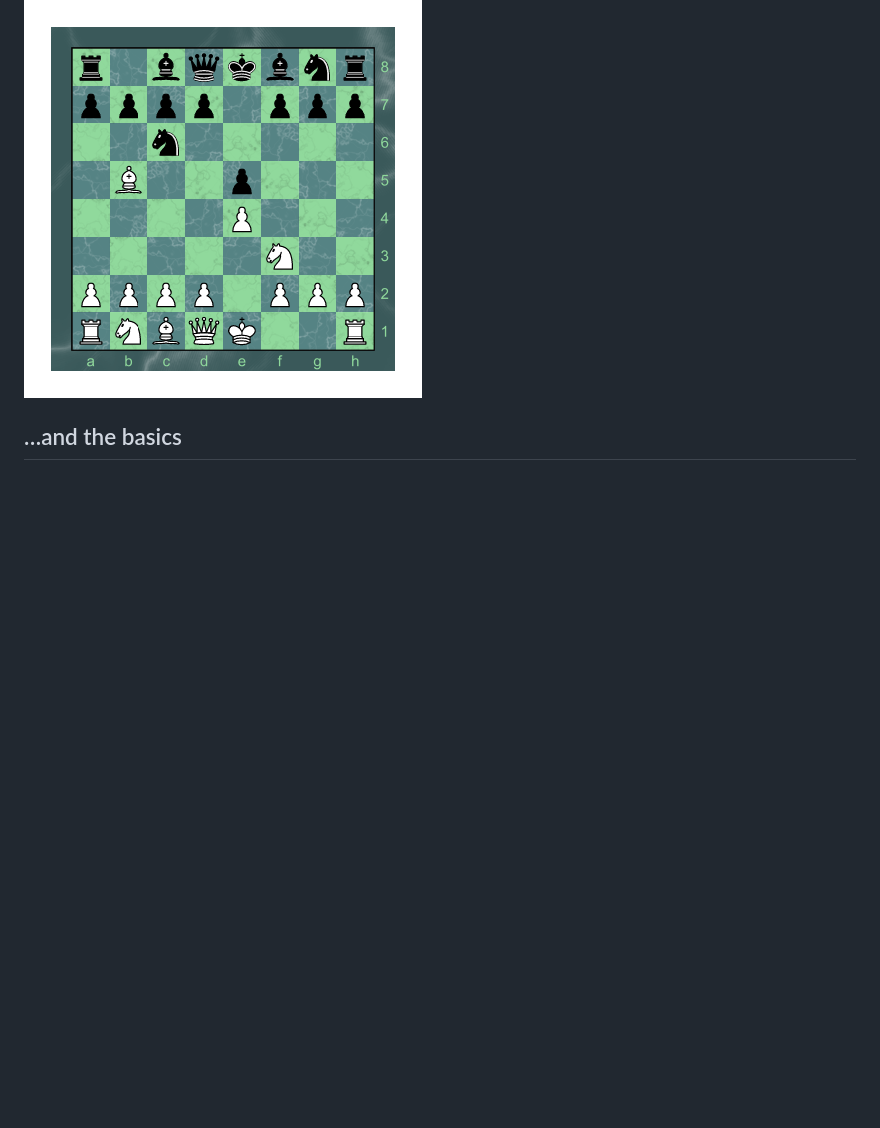
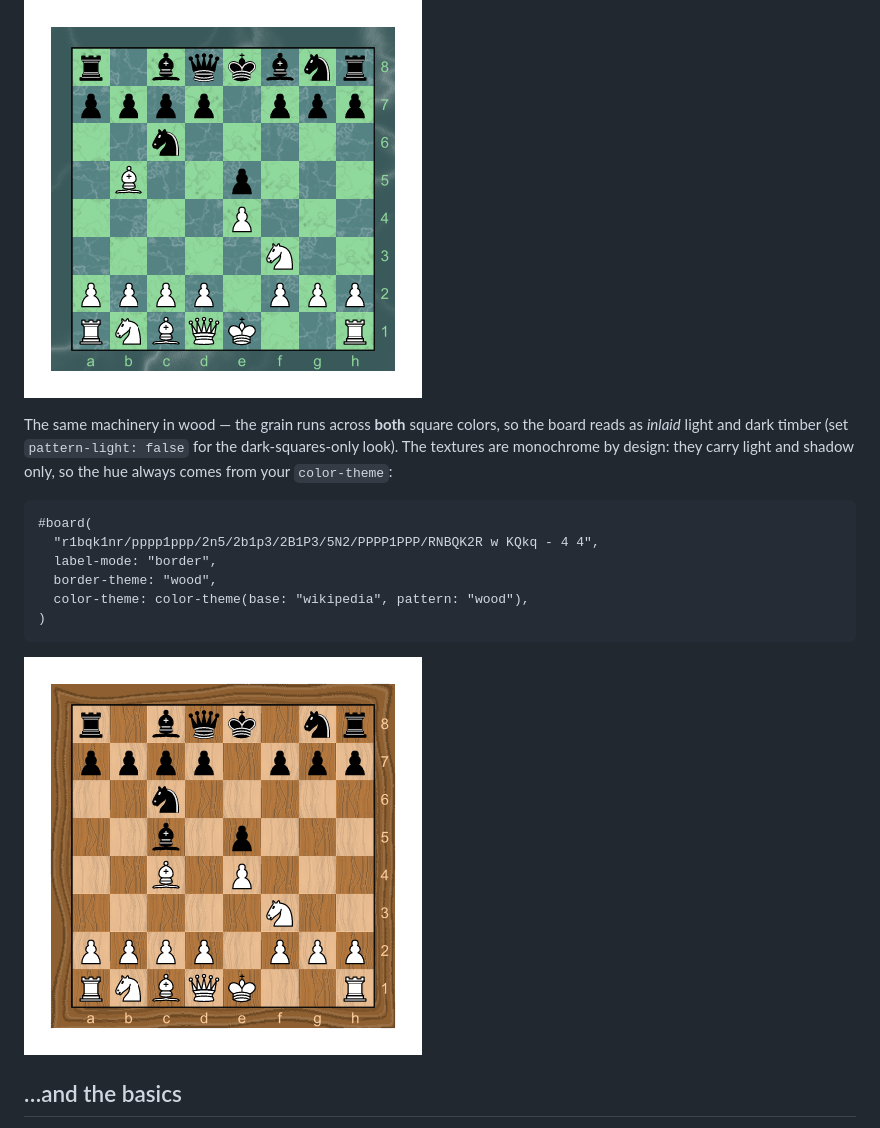
Before and after one commit to ndg6/staunton, a Markdown page: README.md, the part around the change. Drawn GitHub-style; pictures changed too: docs/img/showcase-wood.png (added); blank space fills up the shorter version.

Commit message:
docs(readme): add the inlaid-wood showcase
1.0.0's headline visual change -- wood grain now runs across BOTH square
colors -- had no README image; the Themed-boards section showed marble
only. Add showcase-wood (built-in "wikipedia" tan/brown, wood border band)
and name the pattern-light: false escape hatch beside it.

Also fix RELEASING.md's showcase inventory, which listed four sources and
had silently omitted showcase-marble since 0.3.0.

````diff
--- a/README.md
+++ b/README.md
@@ -93,6 +93,22 @@ everything from a flat two-color pairing to a full "look": square patterns
 ```
 
 ![A board with a marble-veined border band and marbled squares, the "coral" theme darkened and sharpened](https://raw.githubusercontent.com/ndg6/staunton/v1.0.0/docs/img/showcase-marble.png)
+
+The same machinery in wood — the grain runs across **both** square colors, so the
+board reads as *inlaid* light and dark timber (set `pattern-light: false` for the
+dark-squares-only look). The textures are monochrome by design: they carry light
+and shadow only, so the hue always comes from your `color-theme`:
+
+```typ
+#board(
+  "r1bqk1nr/pppp1ppp/2n5/2b1p3/2B1P3/5N2/PPPP1PPP/RNBQK2R w KQkq - 4 4",
+  label-mode: "border",
+  border-theme: "wood",
+  color-theme: color-theme(base: "wikipedia", pattern: "wood"),
+)
+```
+
+![A board of inlaid light and dark timber with flowing grain on every square, framed by a matching wood band](https://raw.githubusercontent.com/ndg6/staunton/v1.0.0/docs/img/showcase-wood.png)
 
 ## …and the basics
 
````
Also changed, not shown: RELEASING.md (+6 -2 lines), 1 other file.
